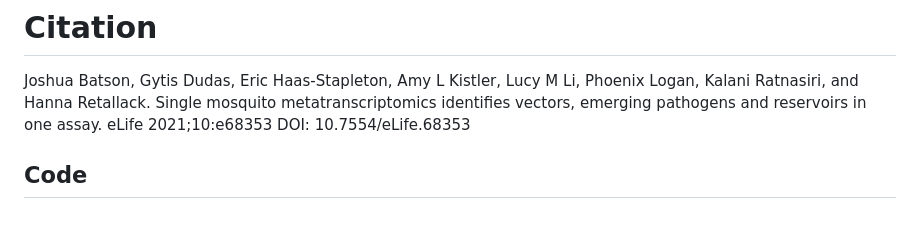
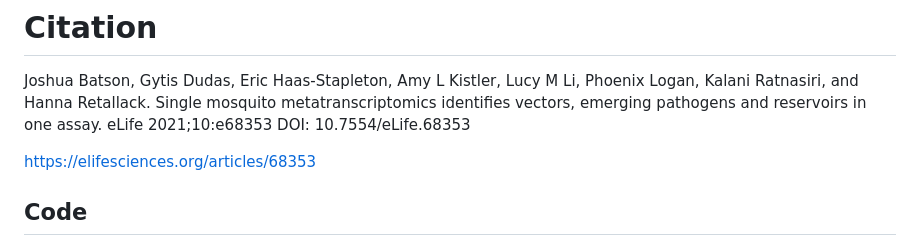
Before and after one commit to czbiohub-sf/california-mosquito-study, a Markdown page: README.md, the part around the change. Drawn GitHub-style; blank space fills up the shorter version.

```diff
--- a/README.md
+++ b/README.md
@@ -5,6 +5,7 @@ Mosquitoes are a disease vector with a complex ecology involving interactions be
 # Citation
 Joshua Batson, Gytis Dudas, Eric Haas-Stapleton, Amy L Kistler, Lucy M Li, Phoenix Logan, Kalani Ratnasiri, and Hanna Retallack. Single mosquito metatranscriptomics identifies vectors, emerging pathogens and reservoirs in one assay. eLife 2021;10:e68353 DOI: 10.7554/eLife.68353
 
+https://elifesciences.org/articles/68353
 
 ## Code
 
```
